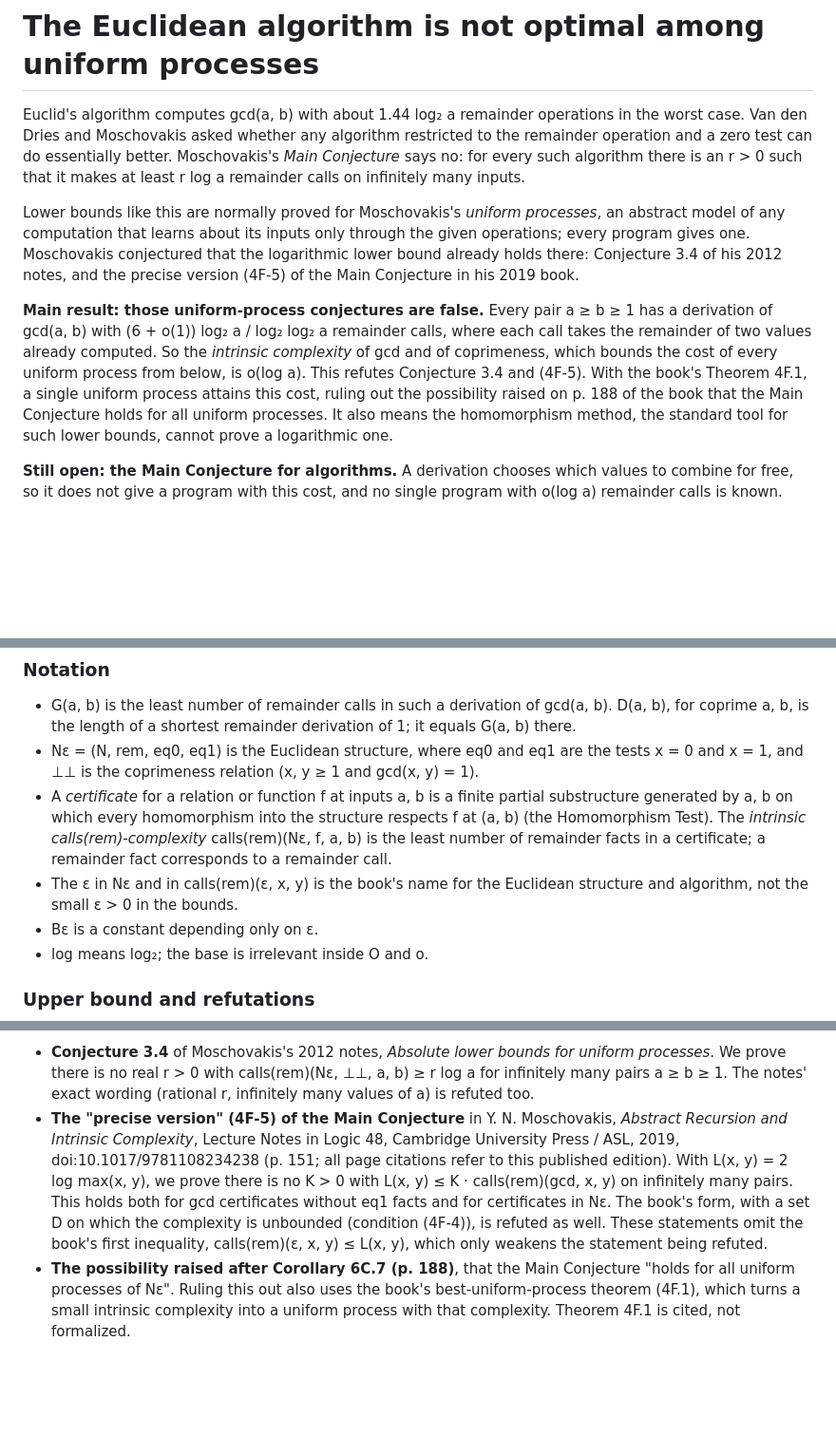
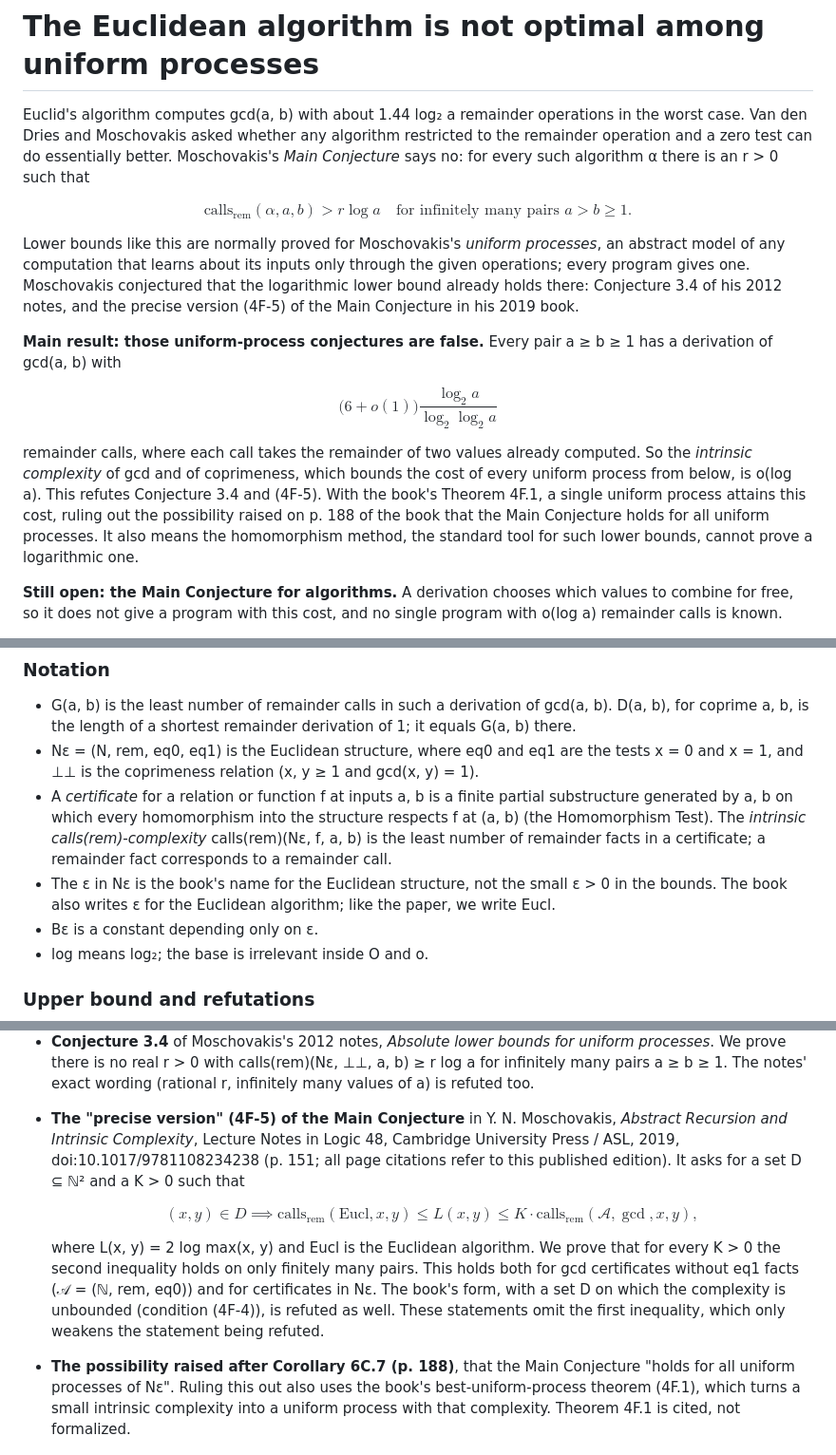
Before and after one commit to jasondavies/euclid-uniform-processes, a Markdown page: README.md, 3 parts joined by grey strips. Shown at 95% size. Rendered like a GitHub page; blank space fills up the shorter version.

Commit message:
README: display formulas for the Main Conjecture, the main bound and (4F-5)
Also write Eucl for the Euclidean algorithm, as the paper does, and rewrap
a long line.

```diff
--- a/README.md
+++ b/README.md
@@ -3,8 +3,9 @@
 Euclid's algorithm computes gcd(a, b) with about 1.44 log₂ a remainder operations in the
 worst case. Van den Dries and Moschovakis asked whether any algorithm restricted to the
 remainder operation and a zero test can do essentially better. Moschovakis's *Main
-Conjecture* says no: for every such algorithm there is an r > 0 such that it makes at
-least r log a remainder calls on infinitely many inputs.
+Conjecture* says no: for every such algorithm α there is an r > 0 such that
+
+$$\mathrm{calls}_{\mathrm{rem}}(\alpha, a, b) > r \log a \quad \text{for infinitely many pairs } a > b \ge 1.$$
 
 Lower bounds like this are normally proved for Moschovakis's *uniform processes*, an
 abstract model of any computation that learns about its inputs only through the given
@@ -13,13 +14,17 @@ bound already holds there: Conjecture 3.4 of his 2012 notes, and the precise ver
 (4F-5) of the Main Conjecture in his 2019 book.
 
 **Main result: those uniform-process conjectures are false.** Every pair a ≥ b ≥ 1 has a
-derivation of gcd(a, b) with (6 + o(1)) log₂ a / log₂ log₂ a remainder calls, where each
-call takes the remainder of two values already computed. So the *intrinsic complexity*
+derivation of gcd(a, b) with
+
+$$\bigl(6 + o(1)\bigr) \frac{\log_2 a}{\log_2 \log_2 a}$$
+
+remainder calls, where each call takes the remainder of two values already computed. So
+the *intrinsic complexity*
 of gcd and of coprimeness, which bounds the cost of every uniform process from below, is
 o(log a). This refutes Conjecture 3.4 and (4F-5). With the book's Theorem 4F.1, a single
 uniform process attains this cost, ruling out the possibility raised on p. 188 of the book
-that the Main Conjecture holds for all uniform processes. It also means the homomorphism method, the
-standard tool for such lower bounds, cannot prove a logarithmic one.
+that the Main Conjecture holds for all uniform processes. It also means the homomorphism
+method, the standard tool for such lower bounds, cannot prove a logarithmic one.
 
 **Still open: the Main Conjecture for algorithms.** A derivation chooses which values to
 combine for free, so it does not give a program with this cost, and no single program with
@@ -61,8 +66,9 @@ constants are introduced. Euclid needs about 1.44 log₂ a calls in the worst ca
   f at (a, b) (the Homomorphism Test). The *intrinsic calls(rem)-complexity*
   calls(rem)(Nε, f, a, b) is the least number of remainder facts in a certificate; a
   remainder fact corresponds to a remainder call.
-- The ε in Nε and in calls(rem)(ε, x, y) is the book's name for the Euclidean structure
-  and algorithm, not the small ε > 0 in the bounds.
+- The ε in Nε is the book's name for the Euclidean structure, not the small ε > 0 in
+  the bounds. The book also writes ε for the Euclidean algorithm; like the paper, we
+  write Eucl.
 - Bε is a constant depending only on ε.
 - log means log₂; the base is irrelevant inside O and o.
 
@@ -85,12 +91,16 @@ optimal among its peers:
 - **The "precise version" (4F-5) of the Main Conjecture** in Y. N. Moschovakis,
   *Abstract Recursion and Intrinsic Complexity*, Lecture Notes in Logic 48, Cambridge
   University Press / ASL, 2019, doi:10.1017/9781108234238 (p. 151; all page citations
-  refer to this published edition). With L(x, y) = 2 log max(x, y), we prove there is
-  no K > 0 with L(x, y) ≤ K · calls(rem)(gcd, x, y) on infinitely many pairs. This holds
-  both for gcd certificates without eq1 facts and for certificates in Nε. The book's
-  form, with a set D on which the complexity is unbounded (condition (4F-4)), is refuted
-  as well. These statements omit the book's first inequality,
-  calls(rem)(ε, x, y) ≤ L(x, y), which only weakens the statement being refuted.
+  refer to this published edition). It asks for a set D ⊆ ℕ² and a K > 0 such that
+
+  $$(x, y) \in D \implies \mathrm{calls}_{\mathrm{rem}}(\mathrm{Eucl}, x, y) \le L(x, y) \le K \cdot \mathrm{calls}_{\mathrm{rem}}(\mathcal{A}, \gcd, x, y),$$
+
+  where L(x, y) = 2 log max(x, y) and Eucl is the Euclidean algorithm. We prove that for
+  every K > 0 the second inequality holds on only finitely many pairs. This holds both
+  for gcd certificates without eq1 facts (𝒜 = (ℕ, rem, eq0)) and for certificates in Nε.
+  The book's form, with a set D on which the complexity is unbounded (condition (4F-4)),
+  is refuted as well. These statements omit the first inequality, which only weakens the
+  statement being refuted.
 - **The possibility raised after Corollary 6C.7 (p. 188)**, that the Main Conjecture
   "holds for all uniform processes of Nε". Ruling this out also uses the book's
   best-uniform-process theorem (4F.1), which turns a small intrinsic complexity into a
```
